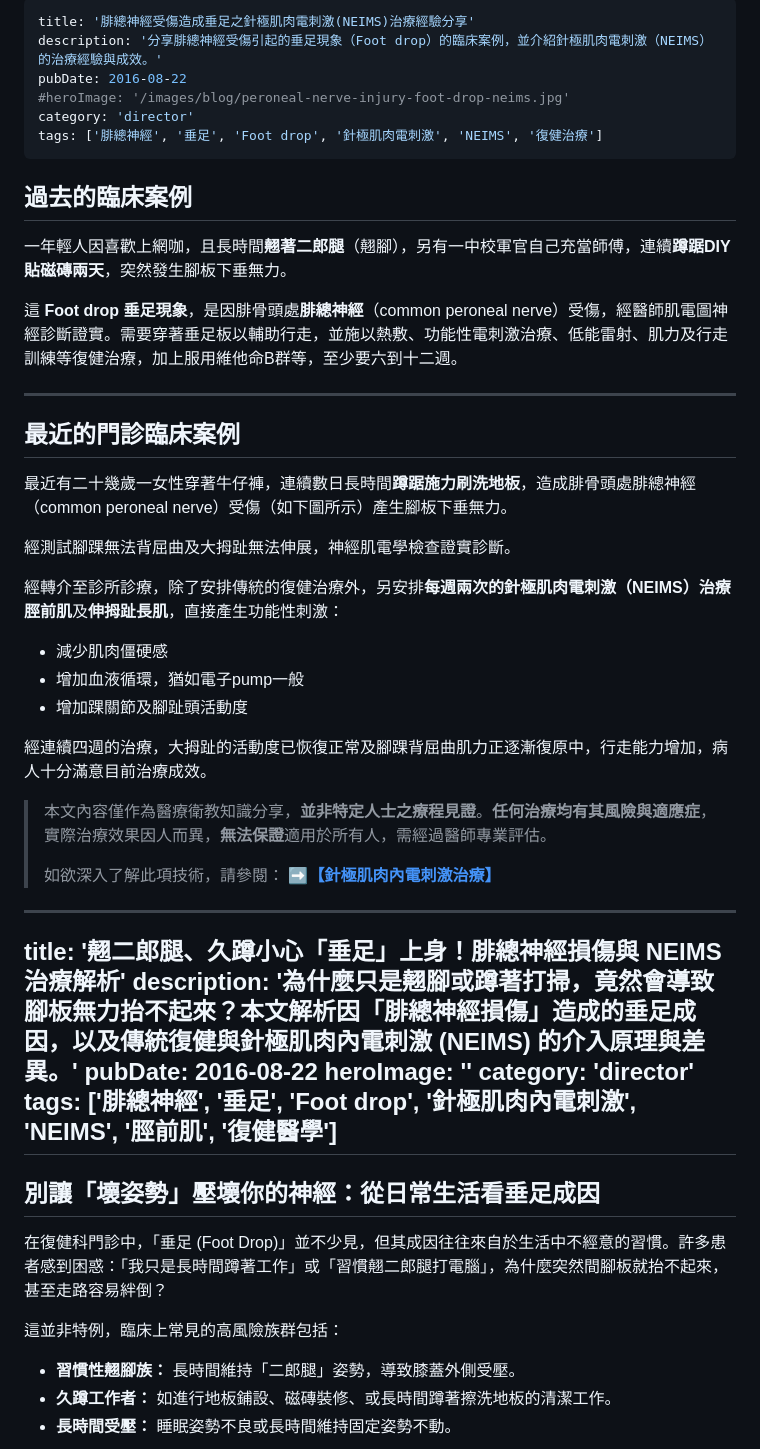
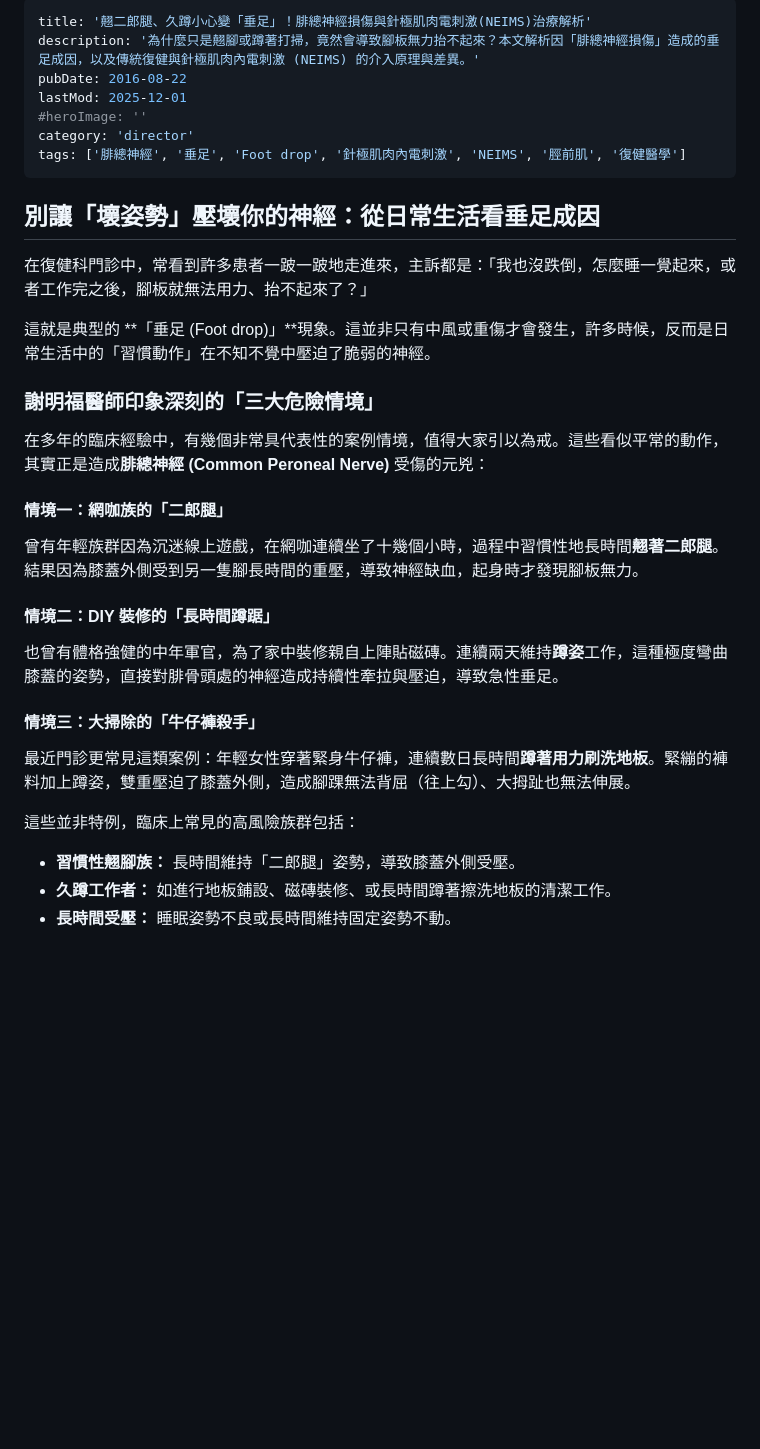
Before and after one commit to donald0124/drhsieh-rehab-website, a Markdown page: src/content/foot-drop-neims-peroneal-nerve.md, the part around the change. GitHub-like rendering; blank space fills up the shorter version.

Commit message:
更新腓總神經損傷與針極肌肉電刺激治療文章，增強內容清晰度與可讀性

```diff
--- a/src/content/foot-drop-neims-peroneal-nerve.md
+++ b/src/content/foot-drop-neims-peroneal-nerve.md
@@ -1,62 +1,35 @@
 ---
-title: '腓總神經受傷造成垂足之針極肌肉電刺激(NEIMS)治療經驗分享'
-description: '分享腓總神經受傷引起的垂足現象（Foot drop）的臨床案例，並介紹針極肌肉電刺激（NEIMS）的治療經驗與成效。'
-pubDate: 2016-08-22
-#heroImage: '/images/blog/peroneal-nerve-injury-foot-drop-neims.jpg'
-category: 'director'
-tags: ['腓總神經', '垂足', 'Foot drop', '針極肌肉電刺激', 'NEIMS', '復健治療']
----
-
-## 過去的臨床案例
-
-一年輕人因喜歡上網咖，且長時間**翹著二郎腿**（翹腳），另有一中校軍官自己充當師傅，連續**蹲踞DIY貼磁磚兩天**，突然發生腳板下垂無力。
-
-這 **Foot drop 垂足現象**，是因腓骨頭處**腓總神經**（common peroneal nerve）受傷，經醫師肌電圖神經診斷證實。需要穿著垂足板以輔助行走，並施以熱敷、功能性電刺激治療、低能雷射、肌力及行走訓練等復健治療，加上服用維他命B群等，至少要六到十二週。
-
----
-
-## 最近的門診臨床案例
-
-最近有二十幾歲一女性穿著牛仔褲，連續數日長時間**蹲踞施力刷洗地板**，造成腓骨頭處腓總神經（common peroneal nerve）受傷（如下圖所示）產生腳板下垂無力。
-
-經測試腳踝無法背屈曲及大拇趾無法伸展，神經肌電學檢查證實診斷。
-
-經轉介至診所診療，除了安排傳統的復健治療外，另安排**每週兩次的針極肌肉電刺激（NEIMS）**治療**脛前肌**及**伸拇趾長肌**，直接產生功能性刺激：
-
-* 減少肌肉僵硬感
-* 增加血液循環，猶如電子pump一般
-* 增加踝關節及腳趾頭活動度
-
-經連續四週的治療，大拇趾的活動度已恢復正常及腳踝背屈曲肌力正逐漸復原中，行走能力增加，病人十分滿意目前治療成效。
-
-
-> 本文內容僅作為醫療衛教知識分享，**並非特定人士之療程見證**。**任何治療均有其風險與適應症**，實際治療效果因人而異，**無法保證**適用於所有人，需經過醫師專業評估。
->
-> 如欲深入了解此項技術，請參閱：
-> **➡️[【針極肌肉內電刺激治療】](/blog/neims/)**
-
-
-
-
-
-
-
-
-
----
-title: '翹二郎腿、久蹲小心「垂足」上身！腓總神經損傷與 NEIMS 治療解析'
+title: '翹二郎腿、久蹲小心變「垂足」！腓總神經損傷與針極肌肉電刺激(NEIMS)治療解析'
 description: '為什麼只是翹腳或蹲著打掃，竟然會導致腳板無力抬不起來？本文解析因「腓總神經損傷」造成的垂足成因，以及傳統復健與針極肌肉內電刺激 (NEIMS) 的介入原理與差異。'
 pubDate: 2016-08-22
-heroImage: ''
+lastMod: 2025-12-01
+#heroImage: ''
 category: 'director'
 tags: ['腓總神經', '垂足', 'Foot drop', '針極肌肉內電刺激', 'NEIMS', '脛前肌', '復健醫學']
 ---
 
 ## 別讓「壞姿勢」壓壞你的神經：從日常生活看垂足成因
 
-在復健科門診中，「垂足 (Foot Drop)」並不少見，但其成因往往來自於生活中不經意的習慣。許多患者感到困惑：「我只是長時間蹲著工作」或「習慣翹二郎腿打電腦」，為什麼突然間腳板就抬不起來，甚至走路容易絆倒？
+在復健科門診中，常看到許多患者一跛一跛地走進來，主訴都是：「我也沒跌倒，怎麼睡一覺起來，或者工作完之後，腳板就無法用力、抬不起來了？」
 
-這並非特例，臨床上常見的高風險族群包括：
+這就是典型的 **「垂足 (Foot drop)」**現象。這並非只有中風或重傷才會發生，許多時候，反而是日常生活中的「習慣動作」在不知不覺中壓迫了脆弱的神經。
+
+
+### 謝明福醫師印象深刻的「三大危險情境」
+
+在多年的臨床經驗中，有幾個非常具代表性的案例情境，值得大家引以為戒。這些看似平常的動作，其實正是造成**腓總神經 (Common Peroneal Nerve)** 受傷的元兇：
+
+#### 情境一：網咖族的「二郎腿」
+曾有年輕族群因為沉迷線上遊戲，在網咖連續坐了十幾個小時，過程中習慣性地長時間**翹著二郎腿**。結果因為膝蓋外側受到另一隻腳長時間的重壓，導致神經缺血，起身時才發現腳板無力。
+
+#### 情境二：DIY 裝修的「長時間蹲踞」
+也曾有體格強健的中年軍官，為了家中裝修親自上陣貼磁磚。連續兩天維持**蹲姿**工作，這種極度彎曲膝蓋的姿勢，直接對腓骨頭處的神經造成持續性牽拉與壓迫，導致急性垂足。
+
+#### 情境三：大掃除的「牛仔褲殺手」
+最近門診更常見這類案例：年輕女性穿著緊身牛仔褲，連續數日長時間**蹲著用力刷洗地板**。緊繃的褲料加上蹲姿，雙重壓迫了膝蓋外側，造成腳踝無法背屈（往上勾）、大拇趾也無法伸展。
+
+
+這些並非特例，臨床上常見的高風險族群包括：
 * **習慣性翹腳族：** 長時間維持「二郎腿」姿勢，導致膝蓋外側受壓。
 * **久蹲工作者：** 如進行地板鋪設、磁磚裝修、或長時間蹲著擦洗地板的清潔工作。
 * **長時間受壓：** 睡眠姿勢不良或長時間維持固定姿勢不動。
```
